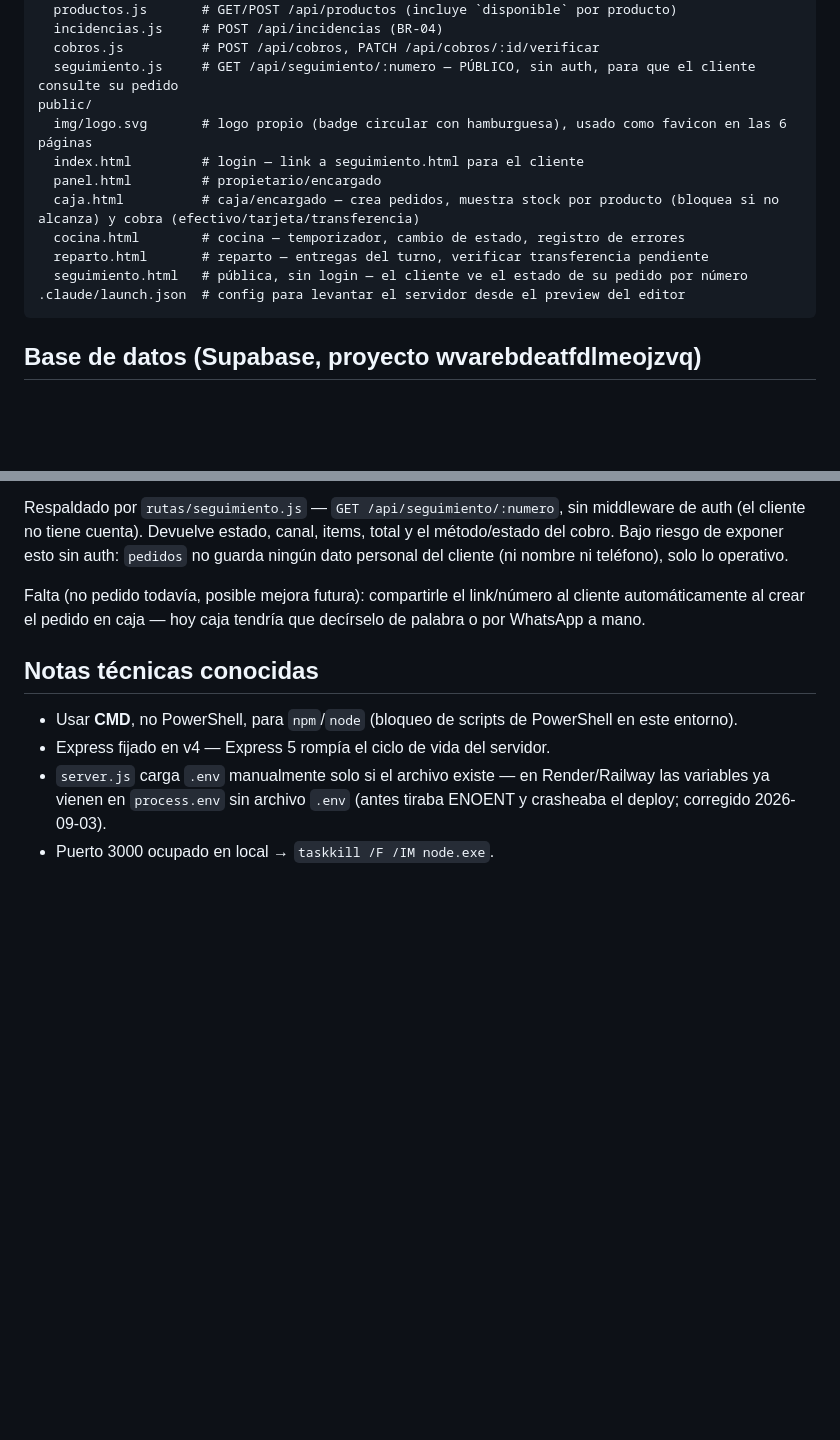
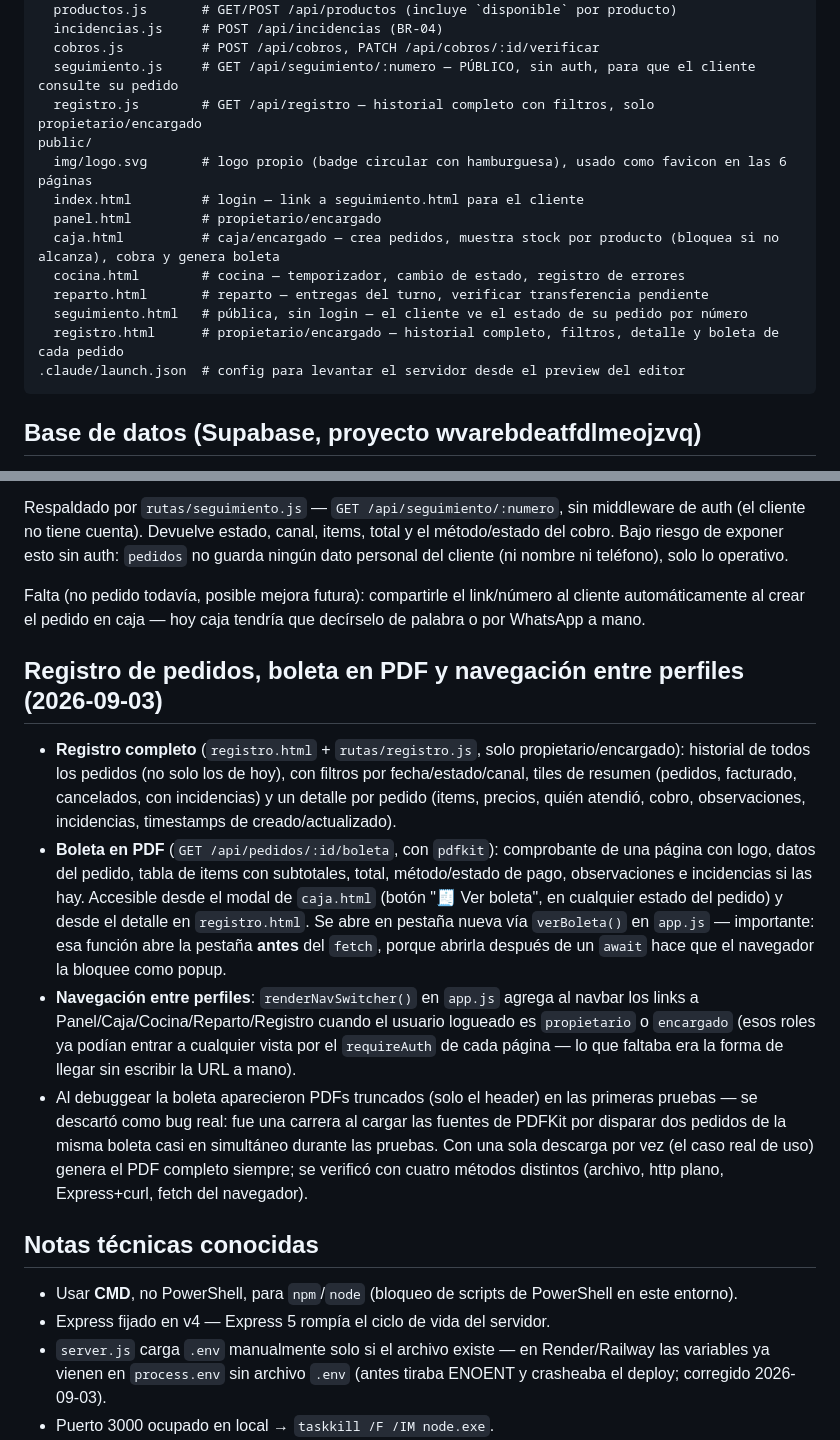
Before and after one commit to 7G-Kuma/burger-point, a Markdown page: CLAUDE.md, 2 parts joined by grey strips. GitHub-like rendering; blank space fills up the shorter version.

Commit message:
Documentar registro, boleta PDF y navegacion entre perfiles
Co-Authored-By: Claude Sonnet 5 <noreply@anthropic.com>

````diff
--- a/CLAUDE.md
+++ b/CLAUDE.md
@@ -31,14 +31,16 @@ rutas/
   incidencias.js     # POST /api/incidencias (BR-04)
   cobros.js          # POST /api/cobros, PATCH /api/cobros/:id/verificar
   seguimiento.js     # GET /api/seguimiento/:numero — PÚBLICO, sin auth, para que el cliente consulte su pedido
+  registro.js        # GET /api/registro — historial completo con filtros, solo propietario/encargado
 public/
   img/logo.svg       # logo propio (badge circular con hamburguesa), usado como favicon en las 6 páginas
   index.html         # login — link a seguimiento.html para el cliente
   panel.html         # propietario/encargado
-  caja.html          # caja/encargado — crea pedidos, muestra stock por producto (bloquea si no alcanza) y cobra (efectivo/tarjeta/transferencia)
+  caja.html          # caja/encargado — crea pedidos, muestra stock por producto (bloquea si no alcanza), cobra y genera boleta
   cocina.html        # cocina — temporizador, cambio de estado, registro de errores
   reparto.html       # reparto — entregas del turno, verificar transferencia pendiente
   seguimiento.html   # pública, sin login — el cliente ve el estado de su pedido por número
+  registro.html      # propietario/encargado — historial completo, filtros, detalle y boleta de cada pedido
 .claude/launch.json  # config para levantar el servidor desde el preview del editor
 ```
 
@@ -78,6 +80,13 @@ Respaldado por `rutas/seguimiento.js` — `GET /api/seguimiento/:numero`, sin mi
 
 Falta (no pedido todavía, posible mejora futura): compartirle el link/número al cliente automáticamente al crear el pedido en caja — hoy caja tendría que decírselo de palabra o por WhatsApp a mano.
 
+## Registro de pedidos, boleta en PDF y navegación entre perfiles (2026-09-03)
+
+- **Registro completo** (`registro.html` + `rutas/registro.js`, solo propietario/encargado): historial de todos los pedidos (no solo los de hoy), con filtros por fecha/estado/canal, tiles de resumen (pedidos, facturado, cancelados, con incidencias) y un detalle por pedido (items, precios, quién atendió, cobro, observaciones, incidencias, timestamps de creado/actualizado).
+- **Boleta en PDF** (`GET /api/pedidos/:id/boleta`, con `pdfkit`): comprobante de una página con logo, datos del pedido, tabla de items con subtotales, total, método/estado de pago, observaciones e incidencias si las hay. Accesible desde el modal de `caja.html` (botón "🧾 Ver boleta", en cualquier estado del pedido) y desde el detalle en `registro.html`. Se abre en pestaña nueva vía `verBoleta()` en `app.js` — importante: esa función abre la pestaña **antes** del `fetch`, porque abrirla después de un `await` hace que el navegador la bloquee como popup.
+- **Navegación entre perfiles**: `renderNavSwitcher()` en `app.js` agrega al navbar los links a Panel/Caja/Cocina/Reparto/Registro cuando el usuario logueado es `propietario` o `encargado` (esos roles ya podían entrar a cualquier vista por el `requireAuth` de cada página — lo que faltaba era la forma de llegar sin escribir la URL a mano).
+- Al debuggear la boleta aparecieron PDFs truncados (solo el header) en las primeras pruebas — se descartó como bug real: fue una carrera al cargar las fuentes de PDFKit por disparar dos pedidos de la misma boleta casi en simultáneo durante las pruebas. Con una sola descarga por vez (el caso real de uso) genera el PDF completo siempre; se verificó con cuatro métodos distintos (archivo, http plano, Express+curl, fetch del navegador).
+
 ## Notas técnicas conocidas
 
 - Usar **CMD**, no PowerShell, para `npm`/`node` (bloqueo de scripts de PowerShell en este entorno).
````
